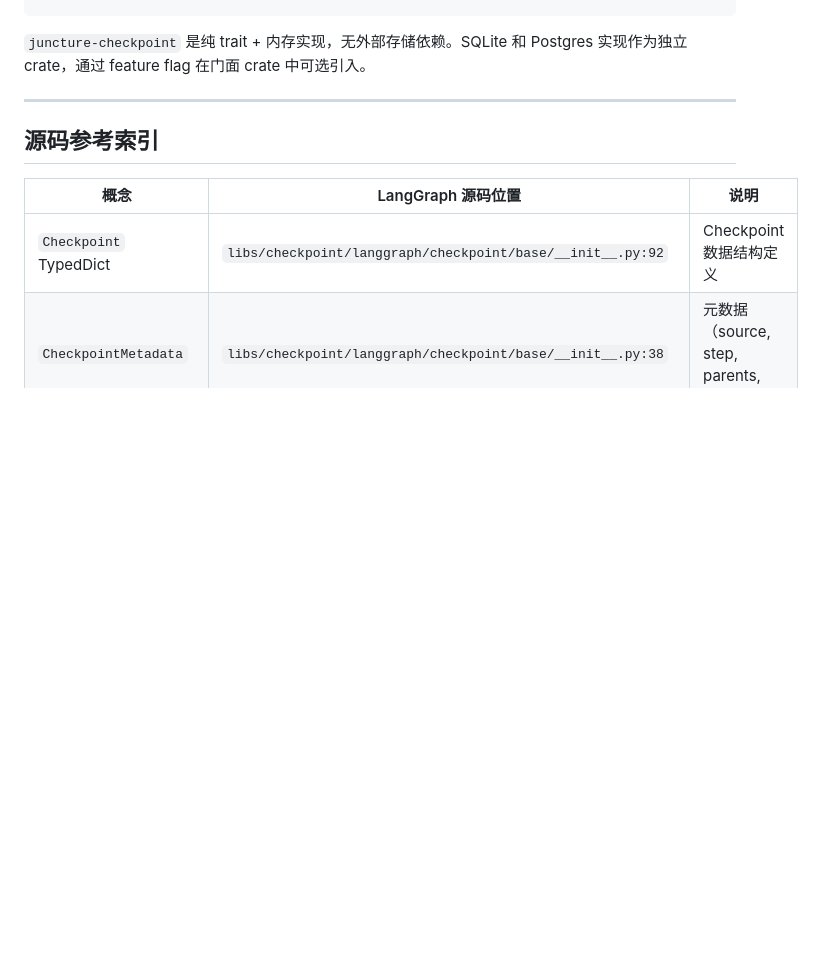
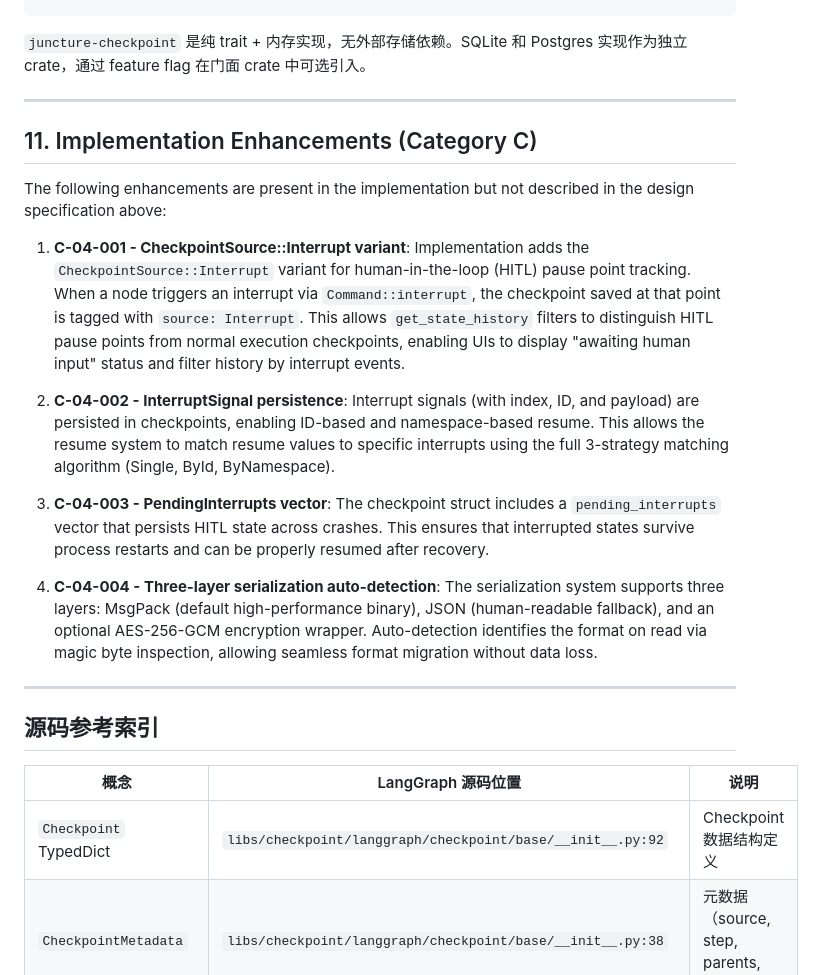
Before and after one commit to greatwallisme/juncture, a Markdown page: design/04-checkpoint.md, the part around the change. Rendered like a GitHub page; blank space fills up the shorter version.

Commit message:
docs: add Category C implementation enhancements to design/04-checkpoint.md
Co-Authored-By: Claude Opus 4.7 <noreply@anthropic.com>

```diff
--- a/design/04-checkpoint.md
+++ b/design/04-checkpoint.md
@@ -1057,6 +1057,20 @@ crates/
 
 ---
 
+## 11. Implementation Enhancements (Category C)
+
+The following enhancements are present in the implementation but not described in the design specification above:
+
+1. **C-04-001 - CheckpointSource::Interrupt variant**: Implementation adds the `CheckpointSource::Interrupt` variant for human-in-the-loop (HITL) pause point tracking. When a node triggers an interrupt via `Command::interrupt`, the checkpoint saved at that point is tagged with `source: Interrupt`. This allows `get_state_history` filters to distinguish HITL pause points from normal execution checkpoints, enabling UIs to display "awaiting human input" status and filter history by interrupt events.
+
+2. **C-04-002 - InterruptSignal persistence**: Interrupt signals (with index, ID, and payload) are persisted in checkpoints, enabling ID-based and namespace-based resume. This allows the resume system to match resume values to specific interrupts using the full 3-strategy matching algorithm (Single, ById, ByNamespace).
+
+3. **C-04-003 - PendingInterrupts vector**: The checkpoint struct includes a `pending_interrupts` vector that persists HITL state across crashes. This ensures that interrupted states survive process restarts and can be properly resumed after recovery.
+
+4. **C-04-004 - Three-layer serialization auto-detection**: The serialization system supports three layers: MsgPack (default high-performance binary), JSON (human-readable fallback), and an optional AES-256-GCM encryption wrapper. Auto-detection identifies the format on read via magic byte inspection, allowing seamless format migration without data loss.
+
+---
+
 ## 源码参考索引
 
 | 概念 | LangGraph 源码位置 | 说明 |
```
